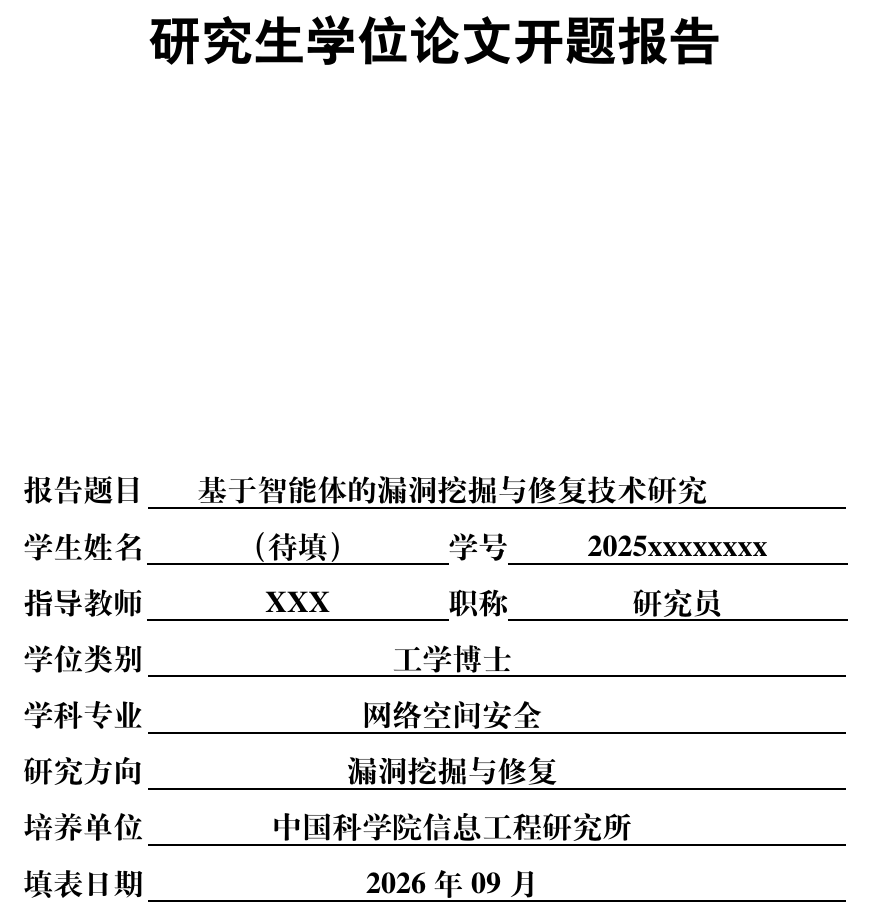
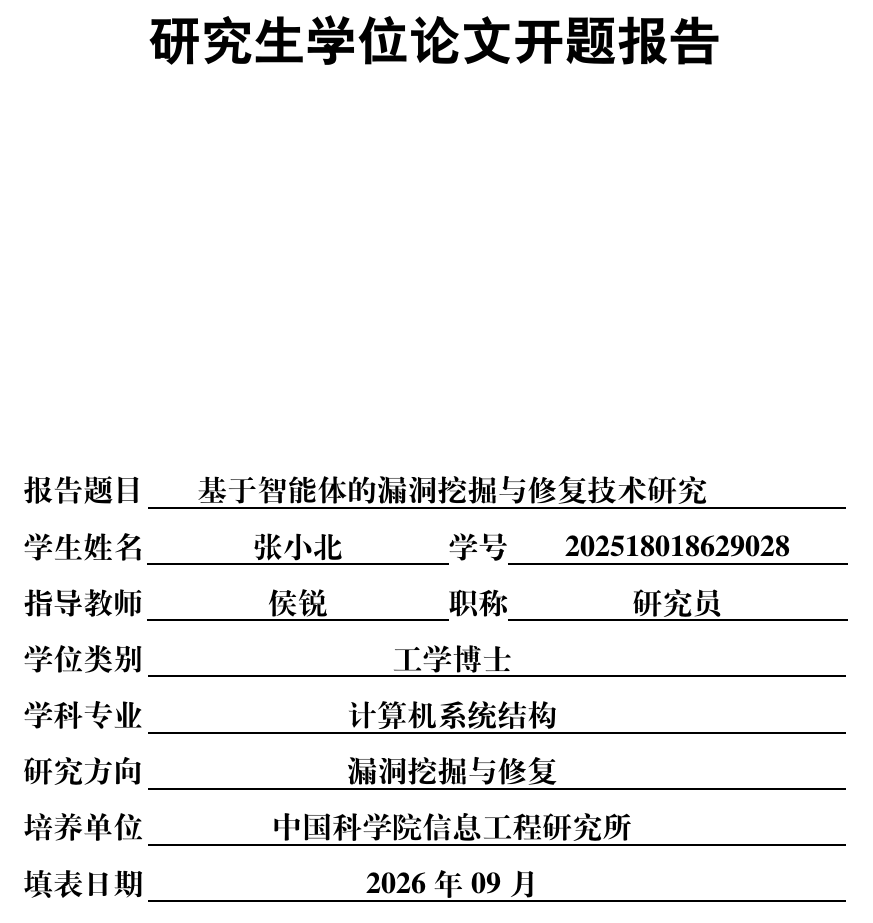
Before and after one commit to akaganeite/DOCTOR_PROPOSAL, a LaTeX thesis (Thesis.tex, which reads Tex/Frontinfo.tex): part of page 1 of 36, cut so that both start at the same text. Compiled offline with XeLaTeX; a missing font is replaced by an installed copy or a similar font.

Commit message:
填写封面信息：张小北/侯锐研究员/计算机系统结构
Generated with [Claude Code](https://claude.ai/code)
via [Happy](https://happy.engineering)

Co-Authored-By: Claude <noreply@anthropic.com>
Co-Authored-By: Happy <yesreply@happy.engineering>

```diff
--- a/Tex/Frontinfo.tex
+++ b/Tex/Frontinfo.tex
@@ -6,13 +6,13 @@
 %-
 \schoollogo{scale=0.112}{ucas_logo}% 校徽
 \title{基于智能体的漏洞挖掘与修复技术研究}% 报告题目
-\author{（待填）}% 作者姓名
-\authorid{2025xxxxxxxx}% 学号（待填）
-\advisor{XXX}% 指导老师（待填）
-\advisortitle{研究员}% 指导老师职称（待填）
+\author{张小北}% 作者姓名
+\authorid{202518018629028}% 学号
+\advisor{侯锐}% 指导老师
+\advisortitle{研究员}% 指导老师职称
 \degree{博士}% 学位：硕士、博士
 \degreetype{工学}% 学位类别：理学、工学、工程、医学等
-\major{网络空间安全}% 二级学科专业名称
+\major{计算机系统结构}% 二级学科专业名称
 \field{漏洞挖掘与修复}% 研究方向
 \institute{中国科学院信息工程研究所}% 院所
 \chinesedate{2026~年~09~月}% 日期
```
Also changed, not shown: Thesis.pdf.
